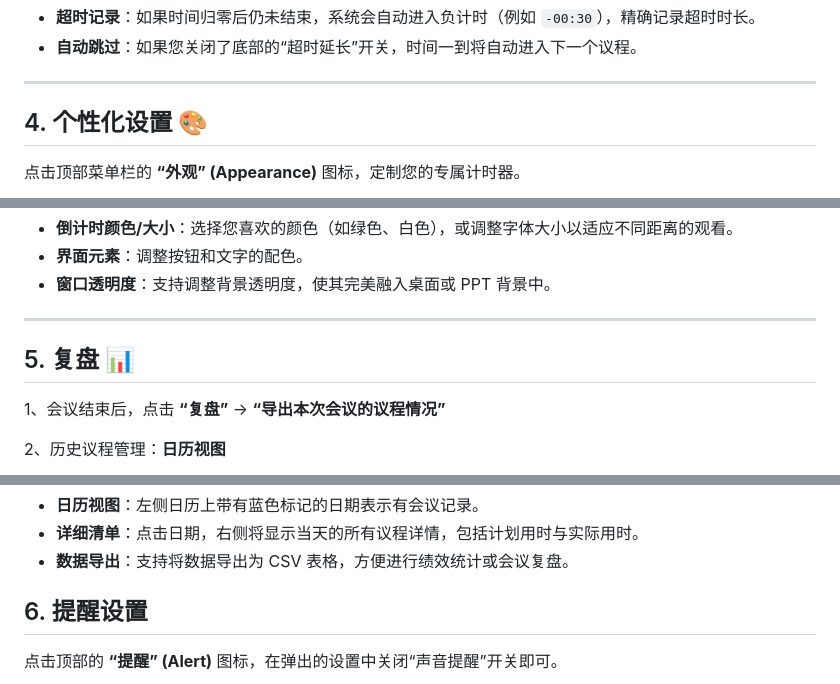
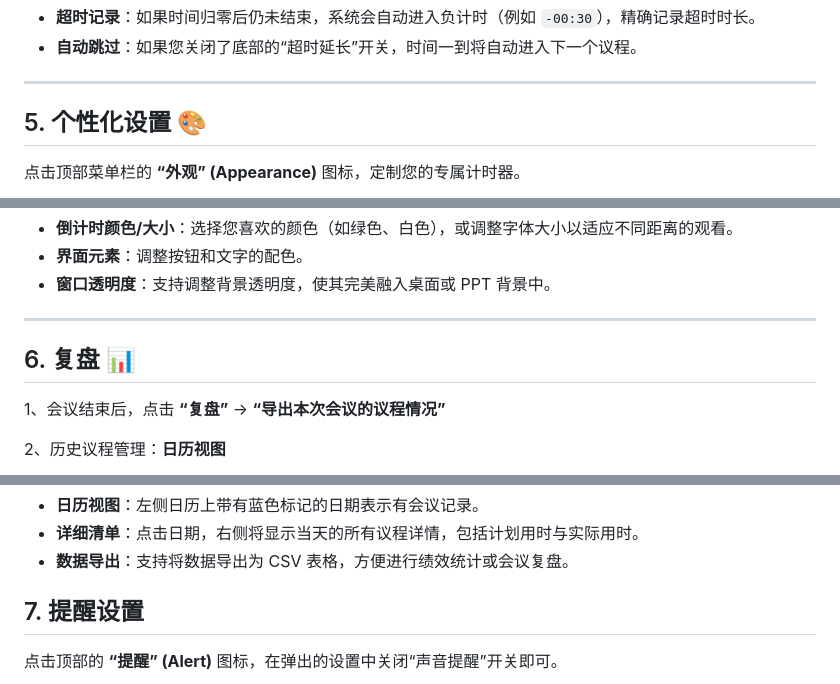
Before and after one commit to 18585307051/FlexTimer-v12, a Markdown page: doc/user_manual.md, 3 parts joined by grey strips. Rendered like a GitHub page.

```diff
--- a/doc/user_manual.md
+++ b/doc/user_manual.md
@@ -62,7 +67,7 @@
 
 ---
 
-## 4. 个性化设置 🎨
+## 5. 个性化设置 🎨
 
 点击顶部菜单栏的 **“外观” (Appearance)** 图标，定制您的专属计时器。
 
@@ -78,7 +83,7 @@
 
 ---
 
-## 5. 复盘 📊
+## 6. 复盘 📊
 
 1、会议结束后，点击 **“复盘”** -> **“导出本次会议的议程情况”**
 
@@ -90,7 +95,7 @@
 - **详细清单**：点击日期，右侧将显示当天的所有议程详情，包括计划用时与实际用时。
 - **数据导出**：支持将数据导出为 CSV 表格，方便进行绩效统计或会议复盘。
 
-## 6.  提醒设置
+## 7.  提醒设置
 
 点击顶部的 **“提醒” (Alert)** 图标，在弹出的设置中关闭“声音提醒”开关即可。
 
```
Also changed, not shown: other parts of doc/user_manual.md (+12 -11 lines), doc/user_manual.assets/image-20260205133601039.png (added), doc/user_manual.assets/image-20260205133620203.png (added), 2 other files.
